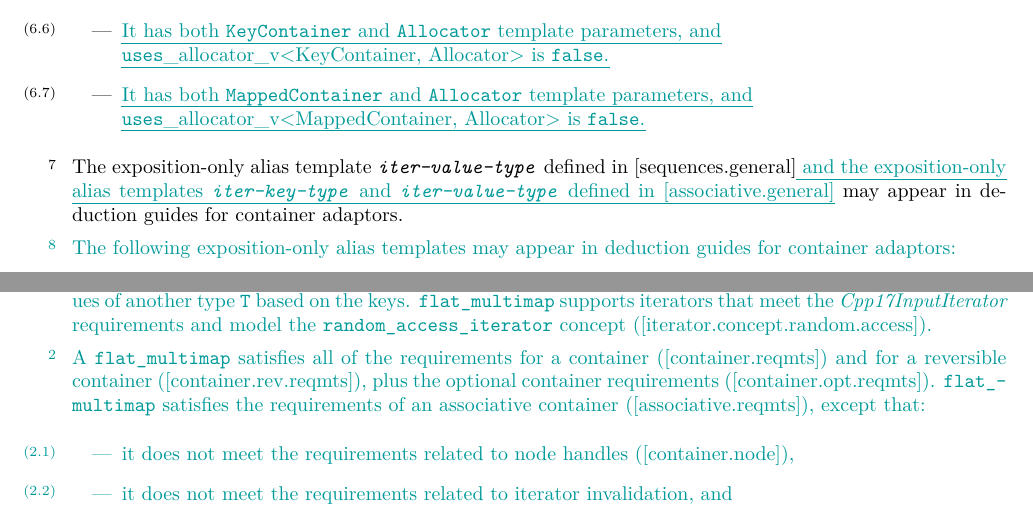
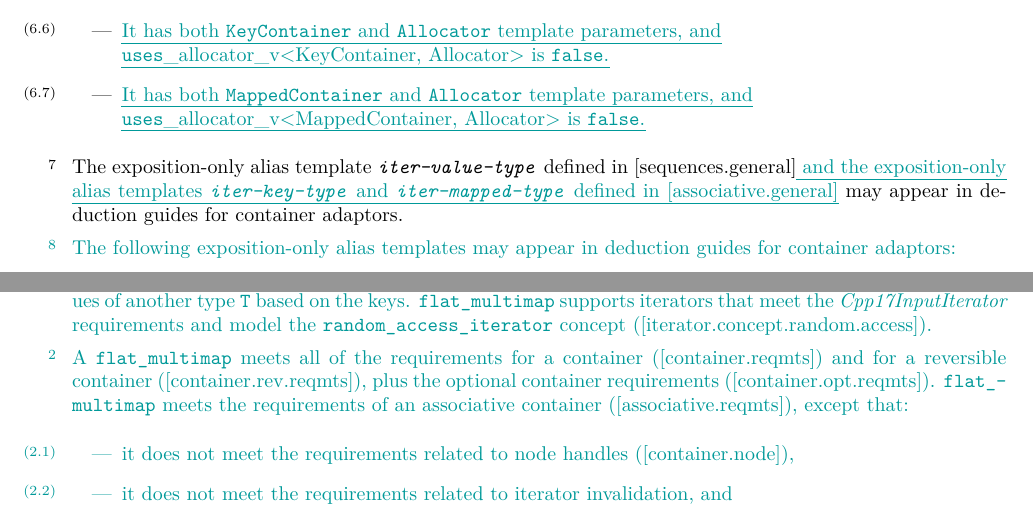
Before and after one commit to tzlaine/flat_map, a LaTeX book (paper/paper.tex, which reads paper/containers-lib.tex): two parts of pages 6 and 21 of 31, joined at a grey line, cut so that both start at the same text. Compiled offline with pdfLaTeX.

Commit message:
satisfies -> meets

```diff
--- a/paper/containers-lib.tex
+++ b/paper/containers-lib.tex
@@ -141,7 +141,7 @@ A deduction guide for a container adaptor shall not participate in overload reso
 The exposition-only alias template \exposid{iter-value-type} defined in
 [sequences.general]\added{ and the exposition-only alias
 templates \exposid{iter-key-type} and
-\exposid{iter-value-type} defined in [associative.general]} may appear in
+\exposid{iter-mapped-type} defined in [associative.general]} may appear in
 deduction guides for container adaptors.
 
 \begin{addedblock}
@@ -1263,10 +1263,10 @@ and model the \libconcept{random_access_iterator} concept
 ([iterator.concept.random.access]).
 
 \pnum
-A \tcode{flat_multimap} satisfies all of the requirements for a container
+A \tcode{flat_multimap} meets all of the requirements for a container
 ([container.reqmts]) and for a reversible container ([container.rev.reqmts]),
 plus the optional container requirements ([container.opt.reqmts]).  \tcode{flat_multimap}
-satisfies the requirements of an associative container ([associative.reqmts]), except that:
+meets the requirements of an associative container ([associative.reqmts]), except that:
 \begin{itemize}
 \item it does not meet the requirements related to node handles ([container.node]),
 \item it does not meet the requirements related to iterator invalidation, and
```
Also changed, not shown: paper/containers-lib.tex (4 more changed lines).
